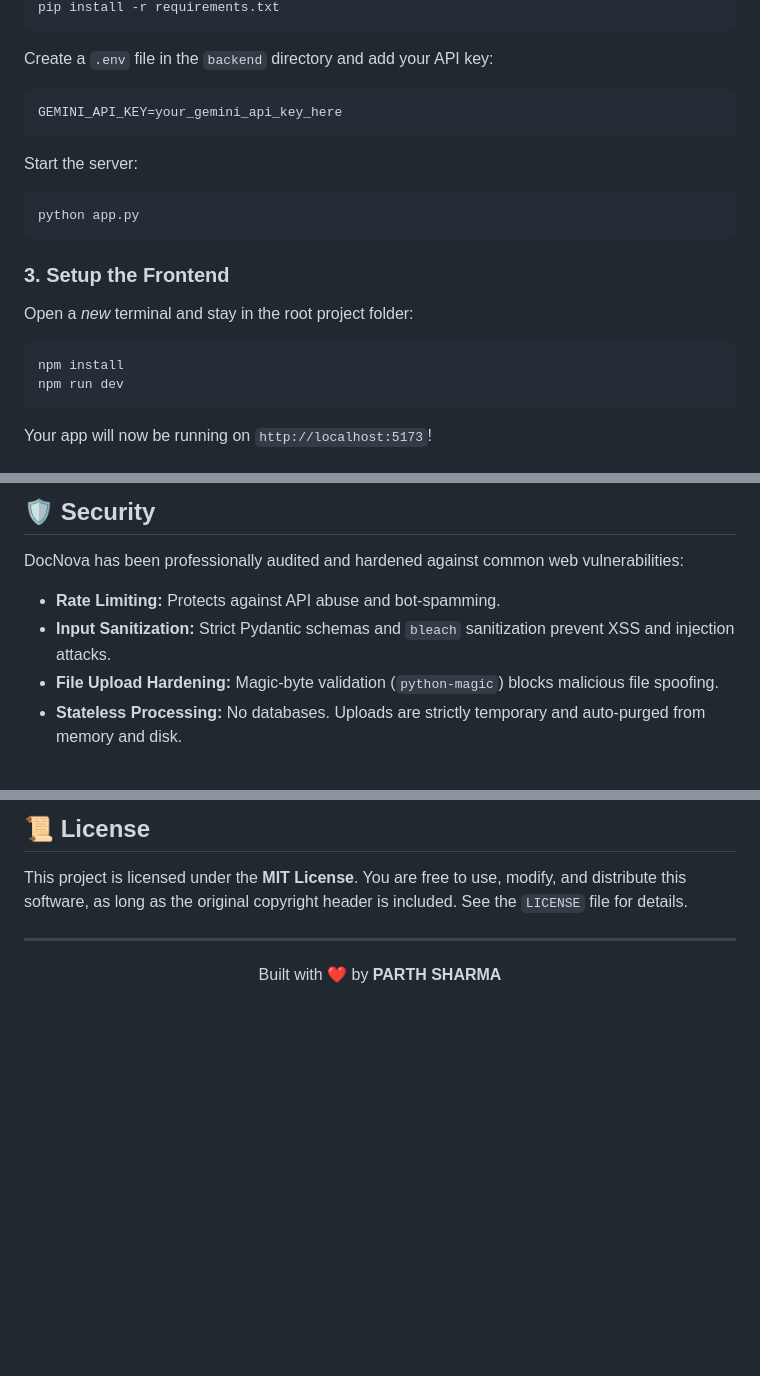
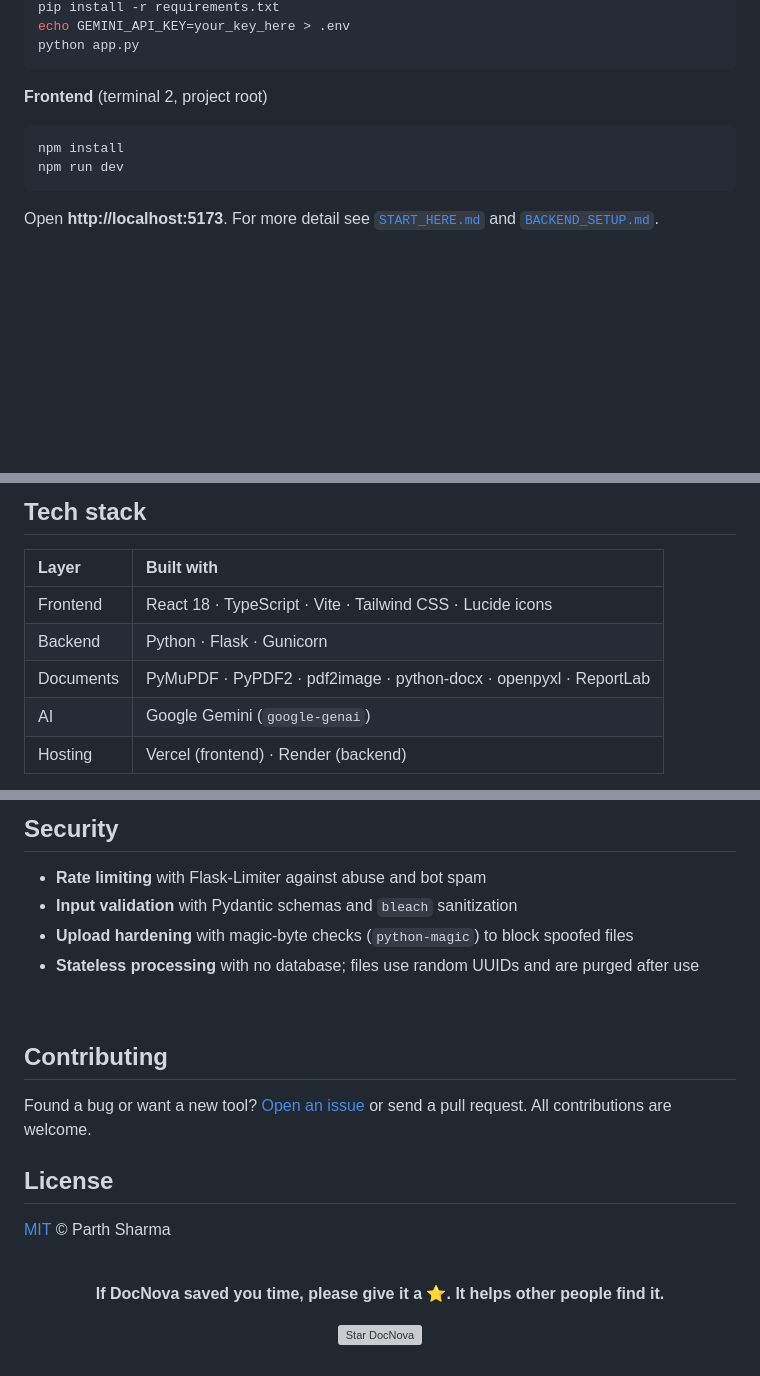
Before and after one commit to VenomDevX/DocNova-PDF-Tools, a Markdown page: README.md, 3 parts joined by grey strips. Drawn GitHub-style; blank space fills up the shorter version; grey boxes are pictures that could not be loaded.

````diff
--- a/README.md
+++ b/README.md
@@ -64,20 +108,14 @@ source venv/bin/activate
 pip install -r requirements.txt
-```
-Create a `.env` file in the `backend` directory and add your API key:
-```env
-GEMINI_API_KEY=your_gemini_api_key_here
-```
-Start the server:
-```bash
+echo GEMINI_API_KEY=your_key_here > .env
 python app.py
 ```
 
-### 3. Setup the Frontend
-Open a *new* terminal and stay in the root project folder:
+**Frontend** (terminal 2, project root)
+
 ```bash
 npm install
 npm run dev
 ```
 
-Your app will now be running on `http://localhost:5173`!
+Open **http://localhost:5173**. For more detail see [`START_HERE.md`](START_HERE.md) and [`BACKEND_SETUP.md`](BACKEND_SETUP.md).
 
@@ -85,9 +123,11 @@ Your app will now be running on `http://localhost:5173`!
 
-## 🛡️ Security
+## Tech stack
 
-DocNova has been professionally audited and hardened against common web vulnerabilities:
-*   **Rate Limiting:** Protects against API abuse and bot-spamming.
-*   **Input Sanitization:** Strict Pydantic schemas and `bleach` sanitization prevent XSS and injection attacks.
-*   **File Upload Hardening:** Magic-byte validation (`python-magic`) blocks malicious file spoofing.
-*   **Stateless Processing:** No databases. Uploads are strictly temporary and auto-purged from memory and disk.
+| Layer | Built with |
+| :-- | :-- |
+| Frontend | React 18 · TypeScript · Vite · Tailwind CSS · Lucide icons |
+| Backend | Python · Flask · Gunicorn |
+| Documents | PyMuPDF · PyPDF2 · pdf2image · python-docx · openpyxl · ReportLab |
+| AI | Google Gemini (`google-genai`) |
+| Hosting | Vercel (frontend) · Render (backend) |
 
@@ -95,9 +135,27 @@ DocNova has been professionally audited and hardened against common web vulnerab
 
-## 📜 License
+## Security
 
-This project is licensed under the **MIT License**. You are free to use, modify, and distribute this software, as long as the original copyright header is included. See the `LICENSE` file for details.
+- **Rate limiting** with Flask-Limiter against abuse and bot spam
+- **Input validation** with Pydantic schemas and `bleach` sanitization
+- **Upload hardening** with magic-byte checks (`python-magic`) to block spoofed files
+- **Stateless processing** with no database; files use random UUIDs and are purged after use
 
----
-<p align="center">
-  Built with ❤️ by <b>PARTH SHARMA</b>
-</p>
+<br>
+
+## Contributing
+
+Found a bug or want a new tool? [Open an issue](https://github.com/VenomDevX/DocNova-PDF-Tools/issues) or send a pull request. All contributions are welcome.
+
+## License
+
+[MIT](LICENSE) © Parth Sharma
+
+<br>
+
+<div align="center">
+
+**If DocNova saved you time, please give it a ⭐. It helps other people find it.**
+
+<a href="https://github.com/VenomDevX/DocNova-PDF-Tools/stargazers"><img src="https://img.shields.io/github/stars/VenomDevX/DocNova-PDF-Tools?style=social" alt="Star DocNova" /></a>
+
+</div>
````
Also changed, not shown: other parts of README.md (+88 -44 lines), docs/home.png (added), docs/tools.png (added).
